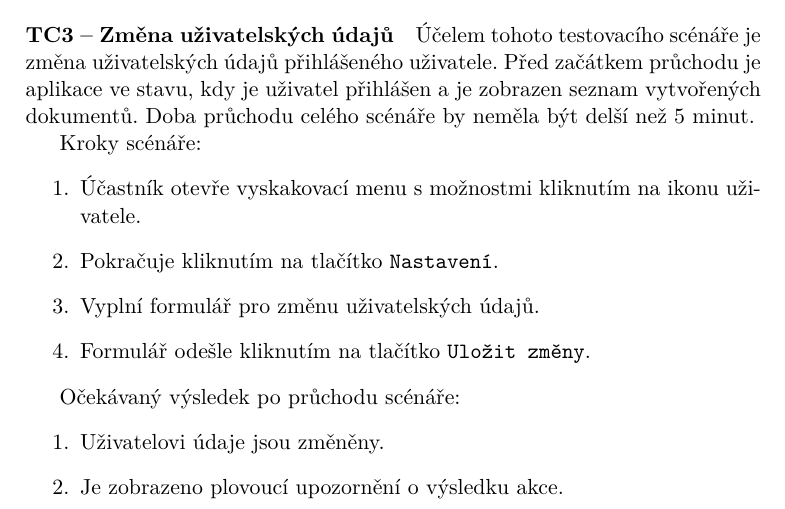
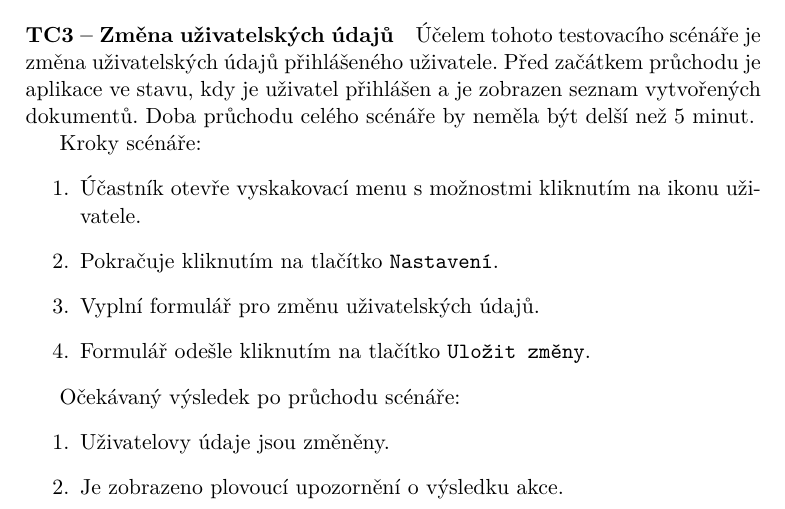
Before and after one commit to deamont66/realtime-editor, a LaTeX thesis (thesis/BP_Šimeček_Jiří_2018.tex, which reads thesis/partials/testovani/testovacíScénaře.tex): part of page 83 of 103, cut so that both start at the same text. Compiled offline with XeLaTeX.

Commit message:
Edit thesis oprava chyb

```diff
--- a/thesis/partials/testovani/testovacíScénaře.tex
+++ b/thesis/partials/testovani/testovacíScénaře.tex
@@ -73,7 +73,7 @@ Kroky scénáře:
 
 Očekávaný výsledek po průchodu scénáře:
 \begin{enumerate}
-    \item Uživatelovi údaje jsou změněny.
+    \item Uživatelovy údaje jsou změněny.
     \item Je zobrazeno plovoucí upozornění o výsledku akce.
 \end{enumerate}
 
```
Also changed, not shown: thesis/partials/analyza/domenovymodel.tex (+1 -1 lines), thesis/BP_Šimeček_Jiří_2018.pdf.
